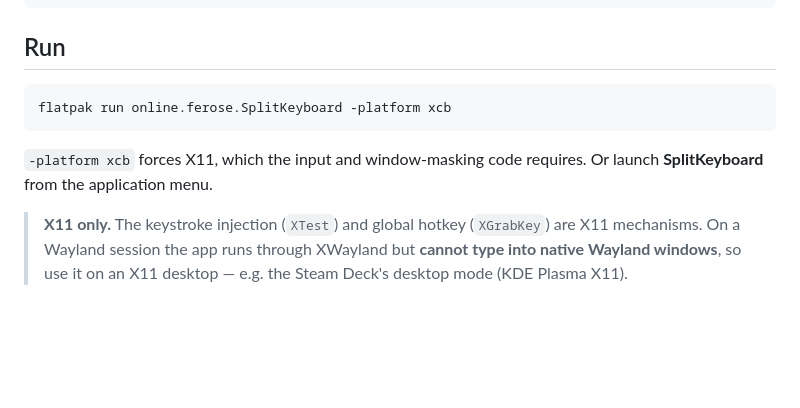
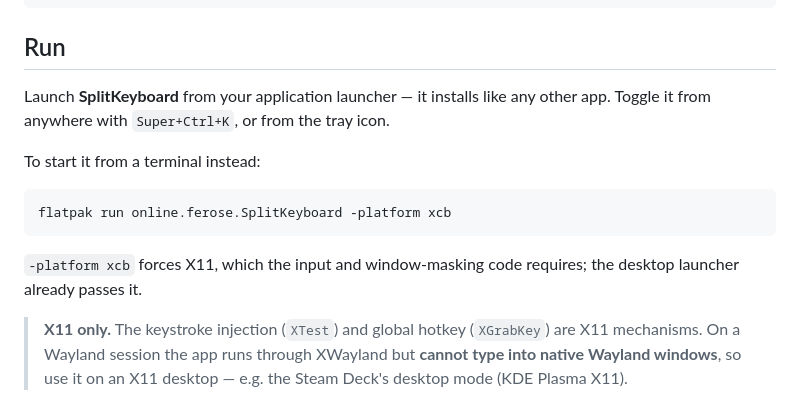
Before and after one commit to ferose/SplitKeyboard, a Markdown page: README.md, the part around the change. Rendered like a GitHub page; blank space fills up the shorter version.

Commit message:
README: lead Run with GUI launch; note .desktop sets -platform xcb
Co-Authored-By: Claude Opus 4.8 (1M context) <noreply@anthropic.com>

````diff
--- a/README.md
+++ b/README.md
@@ -68,12 +68,17 @@ flatpak run org.flatpak.Builder --force-clean --user --install \
 
 ## Run
 
+Launch **SplitKeyboard** from your application launcher — it installs like any other app.
+Toggle it from anywhere with `Super+Ctrl+K`, or from the tray icon.
+
+To start it from a terminal instead:
+
 ```sh
 flatpak run online.ferose.SplitKeyboard -platform xcb
 ```
 
-`-platform xcb` forces X11, which the input and window-masking code requires. Or launch
-**SplitKeyboard** from the application menu.
+`-platform xcb` forces X11, which the input and window-masking code requires; the desktop
+launcher already passes it.
 
 > **X11 only.** The keystroke injection (`XTest`) and global hotkey (`XGrabKey`) are X11
 > mechanisms. On a Wayland session the app runs through XWayland but **cannot type into
````
